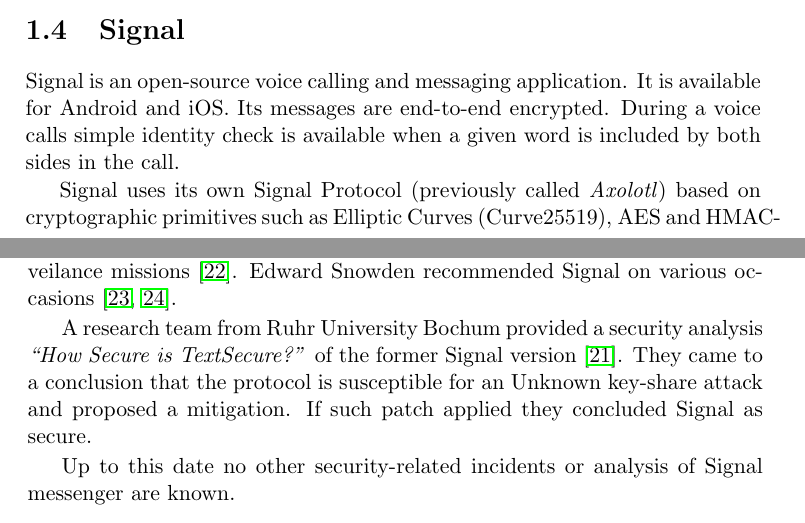
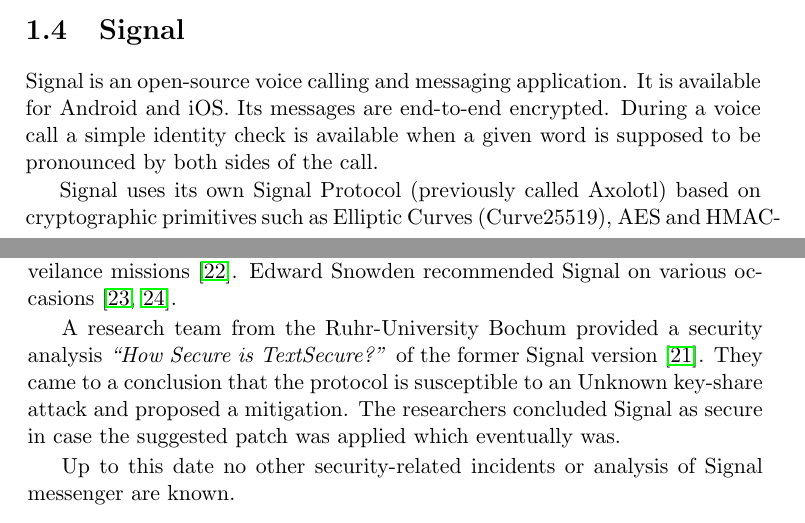
Before and after one commit to tsusanka/telegram-master-thesis, a LaTeX thesis (main.tex): two parts of pages 25 and 26 of 69, joined at a grey line, cut so that both start at the same text. Compiled offline with pdfLaTeX.

Commit message:
Proofreading: Chap 1 signal

```diff
--- a/main.tex
+++ b/main.tex
@@ -256,15 +256,15 @@
 
 \section{Signal}
 
-Signal is an open-source voice calling and messaging application. It is available for Android and iOS. Its messages are end-to-end encrypted. During a voice calls simple identity check is available when a given word is included by both sides in the call.
+Signal is an open-source voice calling and messaging application. It is available for Android and iOS. Its messages are end-to-end encrypted. During a voice call a simple identity check is available when a given word is supposed to be pronounced by both sides of the call.
 
-Signal uses its own Signal Protocol (previously called \emph{Axolotl}) based on cryptographic primitives such as Elliptic Curves (Curve25519), AES and HMAC-SHA256~\cite{signal-bochum}. As mentioned in Section~\ref{whatsapp} WhatsApp currently uses the very same protocol.
+Signal uses its own Signal Protocol (previously called Axolotl) based on cryptographic primitives such as Elliptic Curves (Curve25519), AES and HMAC-SHA256~\cite{signal-bochum}. As mentioned in Section~\ref{whatsapp} WhatsApp currently uses the very same protocol.
 
 \subsection{Security-related incidents}
 
 In late 2014 \emph{Der Spiegel} published articles claiming NSA considered Signal's encrypted voice calling used with other tools as a catastrophic to theirs surveilance missions~\cite{signal-spiegel}. Edward Snowden recommended Signal on various occasions~\cite{signal-snowden,signal-snowden2}.
 
-A research team from Ruhr University Bochum provided a security analysis \emph{``How Secure is TextSecure?''} of the former Signal version \cite{signal-bochum}. They came to a conclusion that the protocol is susceptible for an Unknown key-share attack and proposed a mitigation. If such patch applied they concluded Signal as secure.
+A research team from the Ruhr-University Bochum provided a security analysis \emph{``How Secure is TextSecure?''} of the former Signal version \cite{signal-bochum}. They came to a conclusion that the protocol is susceptible to an Unknown key-share attack and proposed a mitigation. The researchers concluded Signal as secure in case the suggested patch was applied which eventually was.
 
 Up to this date no other security-related incidents or analysis of Signal messenger are known.
 
```
